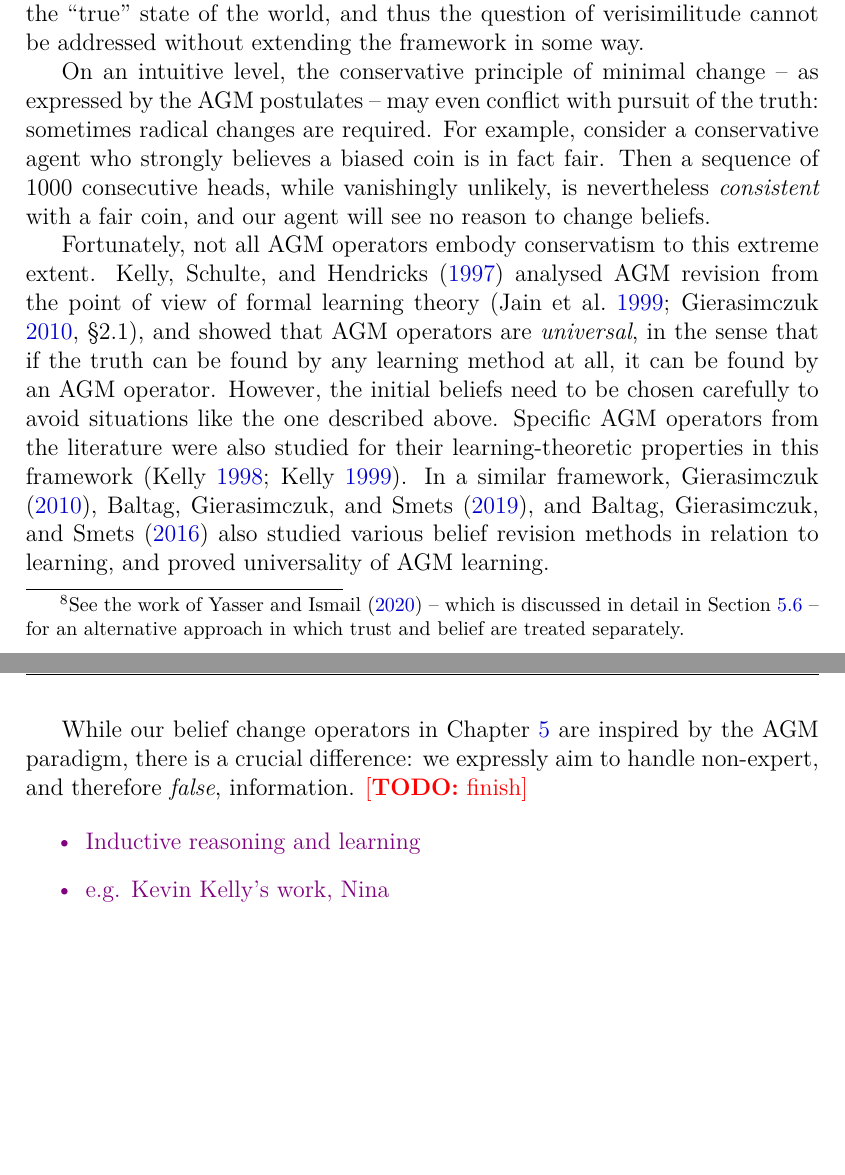
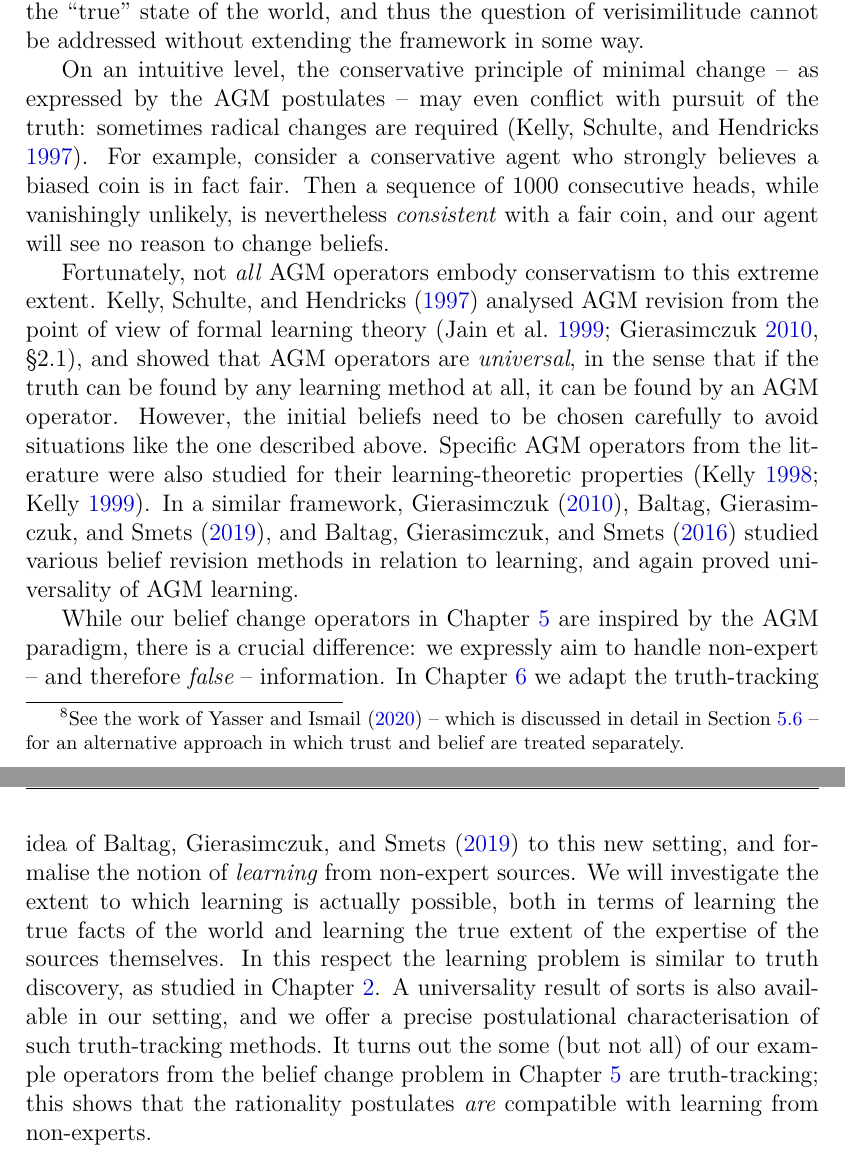
Before and after one commit to joesingo/thesis, a LaTeX thesis (main.tex, which reads chapters/introduction/content.tex): two parts of pages 17 and 18 of 260, joined at a grey line, cut so that both start at the same text, the shorter picture padded with empty space. The pictures show the PDF file thesis.pdf that the author committed with the source.

Commit message:
finish learning bit in the introduction

```diff
--- a/chapters/introduction/content.tex
+++ b/chapters/introduction/content.tex
@@ -539,8 +532,4 @@ addressed without extending the framework in some way.
 
 On an intuitive level, the conservative principle of minimal change -- as
 expressed by the AGM postulates -- may even conflict with pursuit of the truth:
-sometimes radical changes are required. For example, consider a conservative
-agent who strongly believes a biased coin is in fact fair. Then a sequence of
-1000 consecutive heads, while vanishingly unlikely, is nevertheless
-\emph{consistent} with a fair coin, and our agent will see no reason to change
-beliefs.
+sometimes radical changes are required~\cite{kelly1997reliable}. For example,
@@ -547,4 +540 @@ beliefs.
 
-Fortunately, not all AGM operators embody conservatism to this extreme extent.
-\textcite{kelly1997reliable} analysed AGM revision from the point of view of
-formal learning
@@ -553,18 +546,28 @@ and showed that AGM operators are \emph{universal}, in the sense that if the
 truth can be found by any learning method at all, it can be found by an AGM
 operator. However, the initial beliefs need to be chosen carefully to avoid
 situations like the one described above. Specific AGM operators from the
-literature were also studied for their learning-theoretic properties in this
-framework~\cite{kelly1998learning,Kelly_1999}. In a similar framework,
-\textcite{gierasimczuk2010knowing,baltag_tt_2019,Baltag_2016} also studied
-various belief revision methods in relation to learning, and proved
-universality of AGM learning.
+literature were also studied for their learning-theoretic
+properties~\cite{kelly1998learning,Kelly_1999}. In a similar framework,
+\textcite{gierasimczuk2010knowing,baltag_tt_2019,Baltag_2016} studied various
+belief revision methods in relation to learning, and again proved universality
+of AGM learning.
 
 While our belief change operators in \cref{chapter_belief_change} are inspired
 by the AGM paradigm, there is a crucial difference: we expressly aim to handle
-non-expert, and therefore \emph{false}, information. \todo{finish}
+non-expert -- and therefore \emph{false} -- information. In
+\cref{chapter_truthtracking} we adapt the truth-tracking idea of
+\textcite{baltag_tt_2019} to this new setting, and formalise the notion of
+\emph{learning} from non-expert sources. We will investigate the extent to
+which learning is actually possible, both in terms of learning the true facts
+of the world and learning the true extent of the expertise of the sources
+themselves. In this respect the learning problem is similar to truth discovery,
+as studied in \cref{chapter_td}. A universality result of sorts is also
+available in our setting, and we offer a precise postulational characterisation
+of such truth-tracking methods. It turns out the some (but not all) of our
+example operators from the belief change problem in
+\cref{chapter_belief_change} are truth-tracking; this shows that the
+rationality postulates \emph{are} compatible with learning from non-experts.
 
 }
 
-\begin{notes} \begin{itemize}
-        \item Inductive reasoning and learning
-        \item e.g. Kevin Kelly's work, Nina \end{itemize} \end{notes}
+\begin{notes}
```
Also changed, not shown: thesis.pdf, chapters/introduction/content.tex (19 more changed lines).
